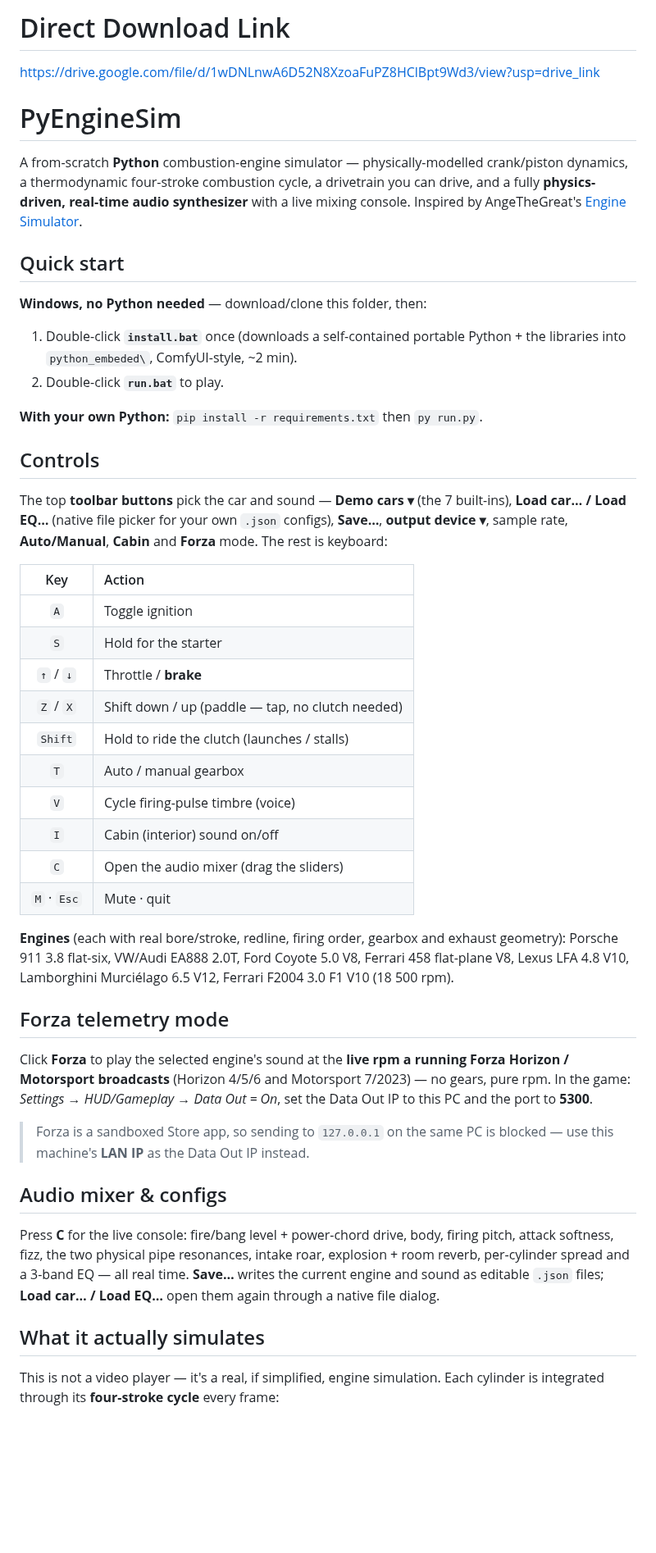
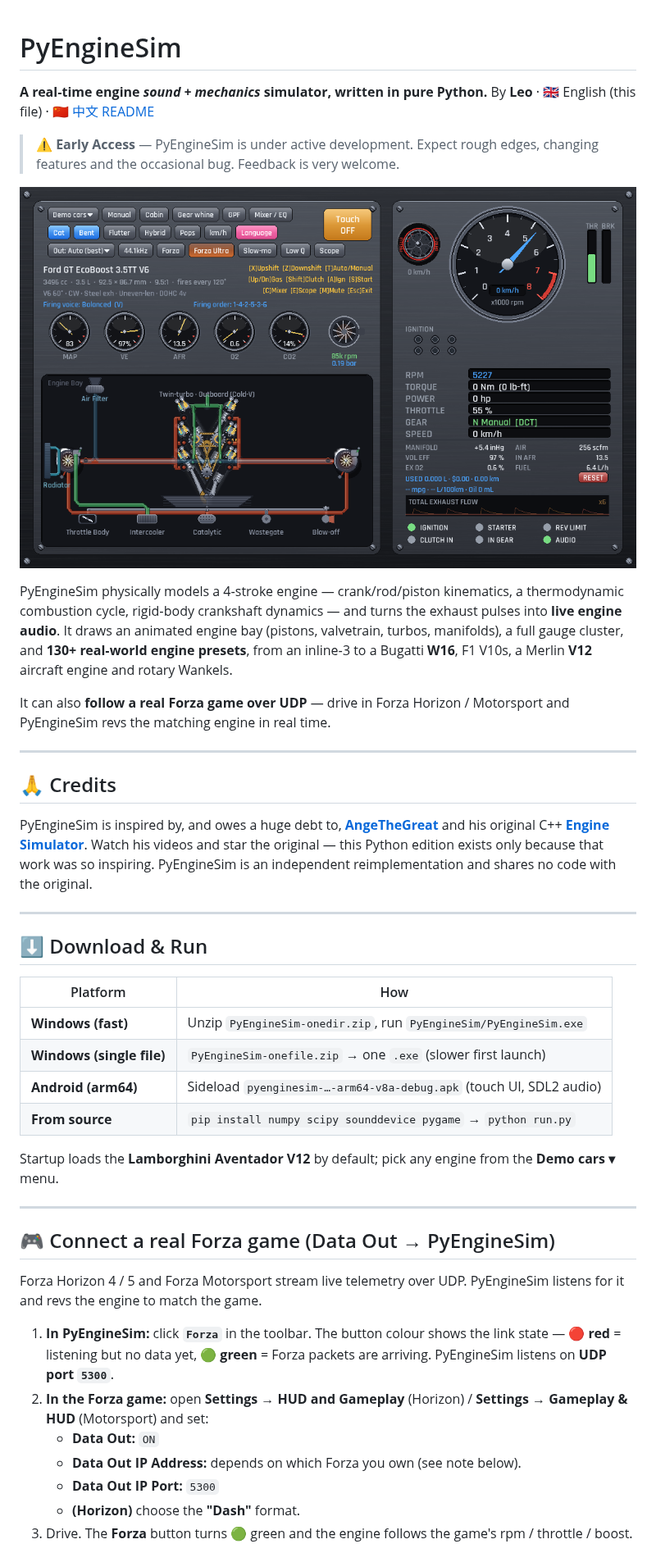
Before and after one commit to kRaikkonen/PyEngineSim, a Markdown page: README.md, the part around one of its changes. Shown at 82% size. Rendered like a GitHub page; pictures changed too: docs/screenshot_fordgt.png (added); blank space fills up the shorter version.

```diff
--- a/README.md
+++ b/README.md
@@ -1,71 +1,64 @@
-
-# Direct Download Link
-
-https://drive.google.com/file/d/1wDNLnwA6D52N8XzoaFuPZ8HClBpt9Wd3/view?usp=drive_link
-
 # PyEngineSim
 
-A from-scratch **Python** combustion-engine simulator — physically-modelled
-crank/piston dynamics, a thermodynamic four-stroke combustion cycle, a drivetrain
-you can drive, and a fully **physics-driven, real-time audio synthesizer** with a
-live mixing console. Inspired by AngeTheGreat's
-[Engine Simulator](https://github.com/ange-yaghi/engine-sim).
+**A real‑time engine *sound + mechanics* simulator, written in pure Python.**
+By **Leo** · 🇬🇧 English (this file) · [🇨🇳 中文 README](README.zh.md)
 
-## Quick start
+> ⚠️ **Early Access** — PyEngineSim is under active development. Expect rough
+> edges, changing features and the occasional bug. Feedback is very welcome.
 
-**Windows, no Python needed** — download/clone this folder, then:
+![PyEngineSim — Ford GT 3.5 V6](docs/screenshot_fordgt.png)
 
-1. Double-click **`install.bat`** once (downloads a self-contained portable
-   Python + the libraries into `python_embeded\`, ComfyUI-style, ~2 min).
-2. Double-click **`run.bat`** to play.
+PyEngineSim physically models a 4‑stroke engine — crank/rod/piston kinematics, a
+thermodynamic combustion cycle, rigid‑body crankshaft dynamics — and turns the
+exhaust pulses into **live engine audio**. It draws an animated engine bay
+(pistons, valvetrain, turbos, manifolds), a full gauge cluster, and **130+
+real‑world engine presets**, from an inline‑3 to a Bugatti **W16**, F1 V10s, a
+Merlin **V12** aircraft engine and rotary Wankels.
 
-**With your own Python:** `pip install -r requirements.txt` then `py run.py`.
+It can also **follow a real Forza game over UDP** — drive in Forza Horizon /
+Motorsport and PyEngineSim revs the matching engine in real time.
 
-## Controls
+---
 
-The top **toolbar buttons** pick the car and sound — **Demo cars ▾** (the 7
-built-ins), **Load car… / Load EQ…** (native file picker for your own `.json`
-configs), **Save…**, **output device ▾**, sample rate, **Auto/Manual**, **Cabin**
-and **Forza** mode. The rest is keyboard:
+## 🙏 Credits
 
-| Key | Action |
-| :---: | :--- |
-| `A` | Toggle ignition |
-| `S` | Hold for the starter |
-| `↑` / `↓` | Throttle / **brake** |
-| `Z` / `X` | Shift down / up (paddle — tap, no clutch needed) |
-| `Shift` | Hold to ride the clutch (launches / stalls) |
-| `T` | Auto / manual gearbox |
-| `V` | Cycle firing-pulse timbre (voice) |
-| `I` | Cabin (interior) sound on/off |
-| `C` | Open the audio mixer (drag the sliders) |
-| `M` · `Esc` | Mute · quit |
+PyEngineSim is inspired by, and owes a huge debt to,
+**[AngeTheGreat](https://github.com/ange-yaghi)** and his original C++
+**[Engine Simulator](https://github.com/ange-yaghi/engine-sim)**. Watch his
+videos and star the original — this Python edition exists only because that work
+was so inspiring. PyEngineSim is an independent reimplementation and shares no
+code with the original.
 
-**Engines** (each with real bore/stroke, redline, firing order, gearbox and
-exhaust geometry): Porsche 911 3.8 flat-six, VW/Audi EA888 2.0T, Ford Coyote 5.0
-V8, Ferrari 458 flat-plane V8, Lexus LFA 4.8 V10, Lamborghini Murciélago 6.5 V12,
-Ferrari F2004 3.0 F1 V10 (18 500 rpm).
+---
 
-## Forza telemetry mode
+## ⬇️ Download & Run
 
-Click **Forza** to play the selected engine's sound at the **live rpm a running
-Forza Horizon / Motorsport broadcasts** (Horizon 4/5/6 and Motorsport 7/2023) —
-no gears, pure rpm. In the game: *Settings → HUD/Gameplay → Data Out = On*, set
-the Data Out IP to this PC and the port to **5300**.
+| Platform | How |
+|---|---|
+| **Windows (fast)** | Unzip `PyEngineSim-onedir.zip`, run `PyEngineSim/PyEngineSim.exe` |
+| **Windows (single file)** | `PyEngineSim-onefile.zip` → one `.exe` (slower first launch) |
+| **Android (arm64)** | Sideload `pyenginesim-…-arm64-v8a-debug.apk` (touch UI, SDL2 audio) |
+| **From source** | `pip install numpy scipy sounddevice pygame` → `python run.py` |
 
-> Forza is a sandboxed Store app, so sending to `127.0.0.1` on the same PC is
-> blocked — use this machine's **LAN IP** as the Data Out IP instead.
+Startup loads the **Lamborghini Aventador V12** by default; pick any engine from
+the **Demo cars ▾** menu.
 
-## Audio mixer & configs
+---
 
-Press **C** for the live console: fire/bang level + power-chord drive, body,
-firing pitch, attack softness, fizz, the two physical pipe resonances, intake
-roar, explosion + room reverb, per-cylinder spread and a 3-band EQ — all real
-time. **Save…** writes the current engine and sound as editable `.json` files;
-**Load car… / Load EQ…** open them again through a native file dialog.
+## 🎮 Connect a real Forza game (Data Out → PyEngineSim)
 
-## What it actually simulates
+Forza Horizon 4 / 5 and Forza Motorsport stream live telemetry over UDP.
+PyEngineSim listens for it and revs the engine to match the game.
 
-This is not a video player — it's a real, if simplified, engine simulation. Each
-cylinder is integrated through its **four-stroke cycle** every frame:
+1. **In PyEngineSim:** click **`Forza`** in the toolbar. The button colour shows
+   the link state — **🔴 red** = listening but no data yet, **🟢 green** = Forza
+   packets are arriving. PyEngineSim listens on **UDP port `5300`**.
+2. **In the Forza game:** open **Settings → HUD and Gameplay** (Horizon) /
+   **Settings → Gameplay & HUD** (Motorsport) and set:
+   - **Data Out:** `ON`
+   - **Data Out IP Address:** depends on which Forza you own (see note below).
+   - **Data Out IP Port:** `5300`
+   - **(Horizon)** choose the **"Dash"** format.
+3. Drive. The **Forza** button turns 🟢 green and the engine follows the game's
+   rpm / throttle / boost.
 
```
Also changed, not shown: other parts of README.md (+75 -71 lines), README.zh.md (added, +118 -0 lines), 2 other files.
